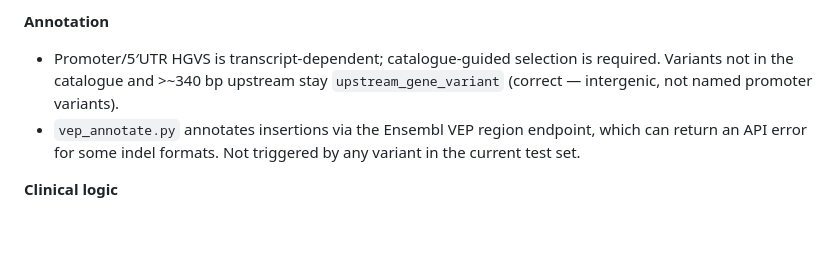
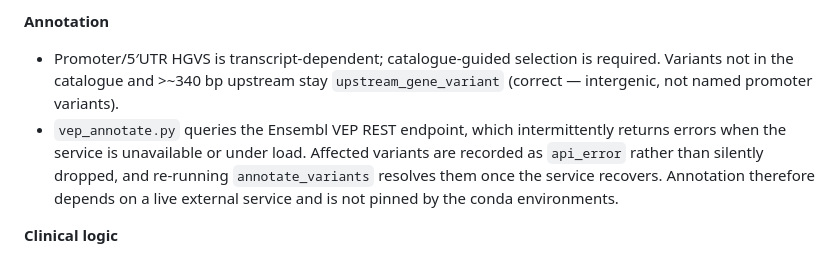
Before and after one commit to nublalatheef759/nanoglobin, a Markdown page: README.md, the part around the change. GitHub-like rendering; blank space fills up the shorter version.

Commit message:
README: correct the VEP api_error note
The endpoint returns errors when Ensembl is unavailable, not only for indel
formats, and it was triggered in the test set. Records that affected variants
are retained as api_error and that annotation depends on a live service.

```diff
--- a/README.md
+++ b/README.md
@@ -283,9 +283,12 @@ directly off single molecules.
 - Promoter/5′UTR HGVS is transcript-dependent; catalogue-guided selection is
   required. Variants not in the catalogue and >~340 bp upstream stay
   `upstream_gene_variant` (correct — intergenic, not named promoter variants).
-- `vep_annotate.py` annotates insertions via the Ensembl VEP region endpoint,
-  which can return an API error for some indel formats. Not triggered by any
-  variant in the current test set.
+- `vep_annotate.py` queries the Ensembl VEP REST endpoint, which intermittently
+  returns errors when the service is unavailable or under load. Affected variants
+  are recorded as `api_error` rather than silently dropped, and re-running
+  `annotate_variants` resolves them once the service recovers. Annotation
+  therefore depends on a live external service and is not pinned by the conda
+  environments.
 
 **Clinical logic**
 - `annotate_structural` handles HBA only; HBB structural variants are not
```
